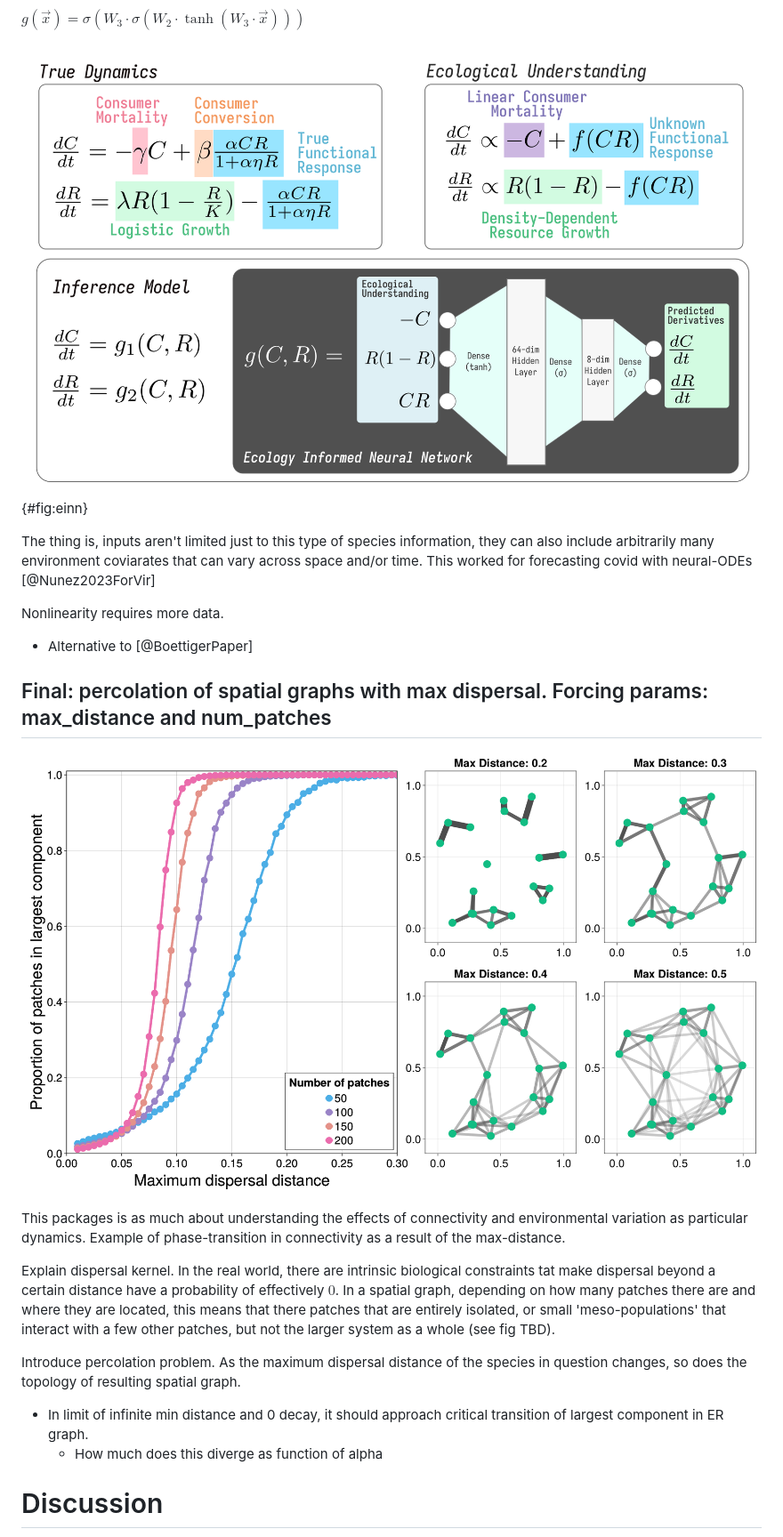
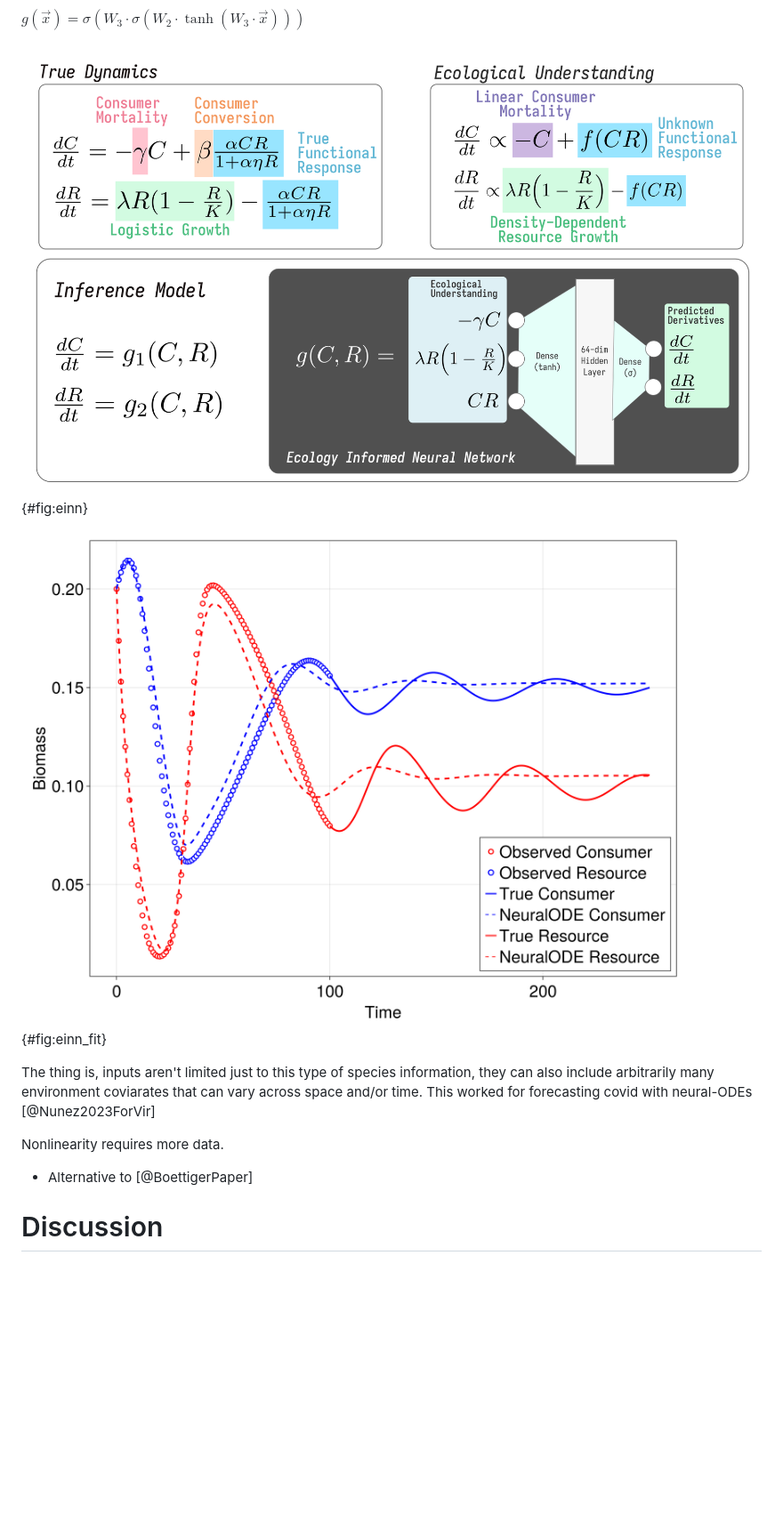
Before and after one commit to gottacatchenall/ms_ecodynamics_jl, a Markdown page: README.md, the part around the change printed below. Shown: that part at 89% size. Rendered like a GitHub page; pictures changed too: figures/einn.png, figures/einn_results.png (added); blank space fills up the shorter version.

```diff
--- a/README.md
+++ b/README.md
@@ -185,6 +201,8 @@ $g(\vec{x}) = \sigma(W_3 \cdot \sigma (W_2 \cdot \tanh(W_3 \cdot \vec{x})))$
 ![todo](./figures/einn.png){#fig:einn}
 
 
+![todo](./figures/einn_results.png){#fig:einn_fit}
+
 The thing is, inputs aren't limited just to this type of species information,
 they can also include arbitrarily many environment coviarates that can vary
 across space and/or time. This worked for forecasting covid with neural-ODEs [@Nunez2023ForVir]
@@ -193,29 +211,7 @@ Nonlinearity requires more data.
 
 - Alternative to [@BoettigerPaper]
 
-## Final: percolation of spatial graphs with max dispersal. Forcing params: max_distance and num_patches
 
-![TODO](./figures/percolation.png)
-
-This packages is as much about understanding the effects of connectivity and
-environmental variation as particular dynamics. Example of phase-transition in
-connectivity as a result of the max-distance.
-
-Explain dispersal kernel. In the real world, there are intrinsic biological
-constraints tat make dispersal beyond a certain distance have a probability of
-effectively $0$. In a spatial graph, depending on how many patches there are and
-where they are located, this means that there patches that are entirely
-isolated, or small 'meso-populations' that interact with a few other patches, but
-not the larger system as a whole (see fig TBD).
-
-Introduce percolation problem. As the maximum dispersal distance of the species
-in question changes, so does the topology of resulting spatial graph.
-
-
-
-
-- In limit of infinite min distance and 0 decay, it should approach critical transition of largest component in ER graph.
-    - How much does this diverge as function of alpha
 
 # Discussion
 
```
Also changed, not shown: other parts of README.md (+41 -25 lines), figures/inflationary_annote.png (added), 1 other file.
